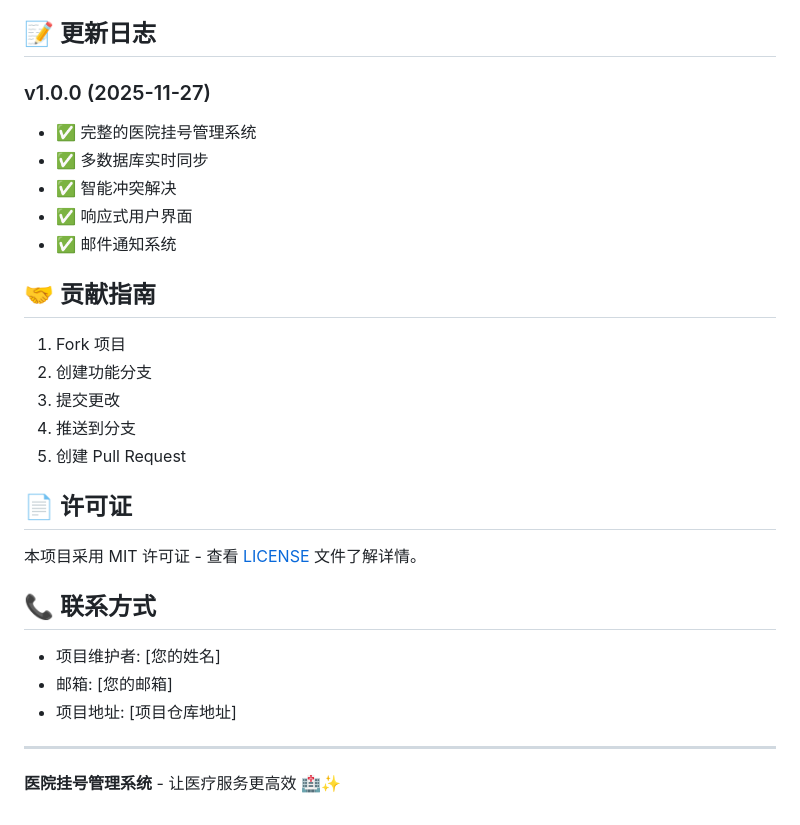
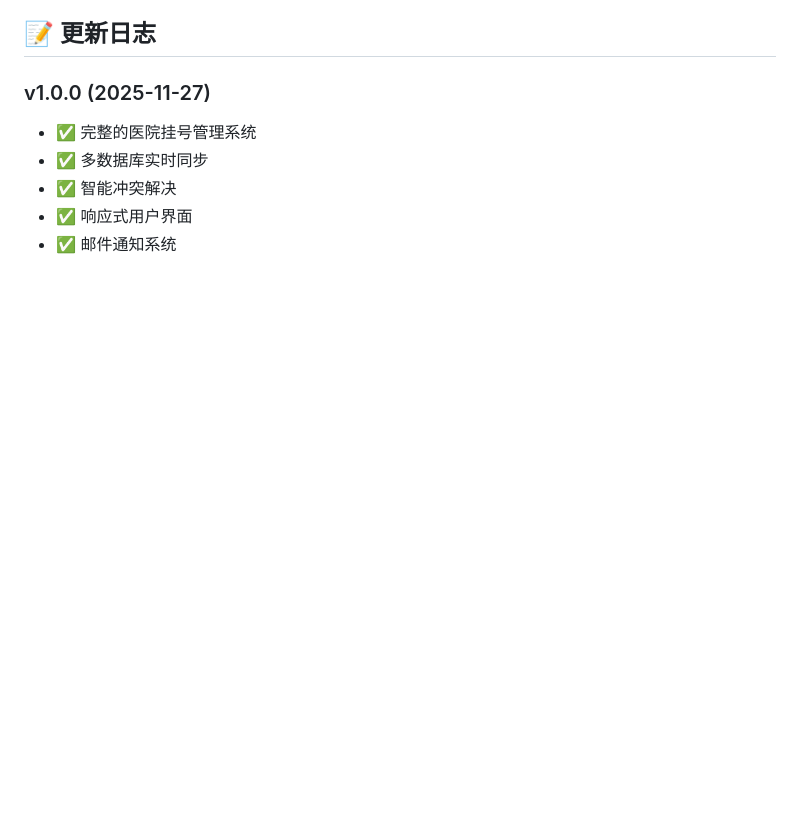
Before and after one commit to Ybalance/-, a Markdown page: README.md, the part around the change. GitHub-like rendering; blank space fills up the shorter version.

```diff
--- a/README.md
+++ b/README.md
@@ -283,25 +283,3 @@ def _resolve_by_custom_strategy(self, table_name, record_id, db_name, reference_
 - ✅ 智能冲突解决
 - ✅ 响应式用户界面
 - ✅ 邮件通知系统
-
-## 🤝 贡献指南
-
-1. Fork 项目
-2. 创建功能分支
-3. 提交更改
-4. 推送到分支
-5. 创建 Pull Request
-
-## 📄 许可证
-
-本项目采用 MIT 许可证 - 查看 [LICENSE](LICENSE) 文件了解详情。
-
-## 📞 联系方式
-
-- 项目维护者: [您的姓名]
-- 邮箱: [您的邮箱]
-- 项目地址: [项目仓库地址]
-
----
-
-**医院挂号管理系统** - 让医疗服务更高效 🏥✨
```
